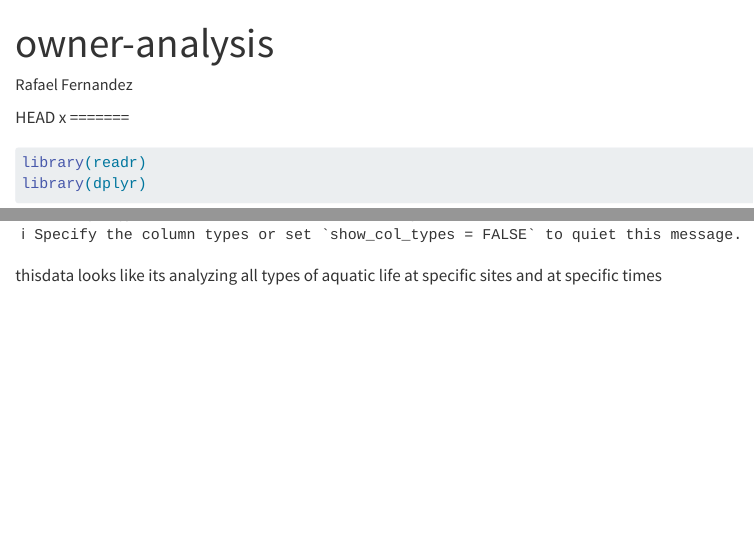
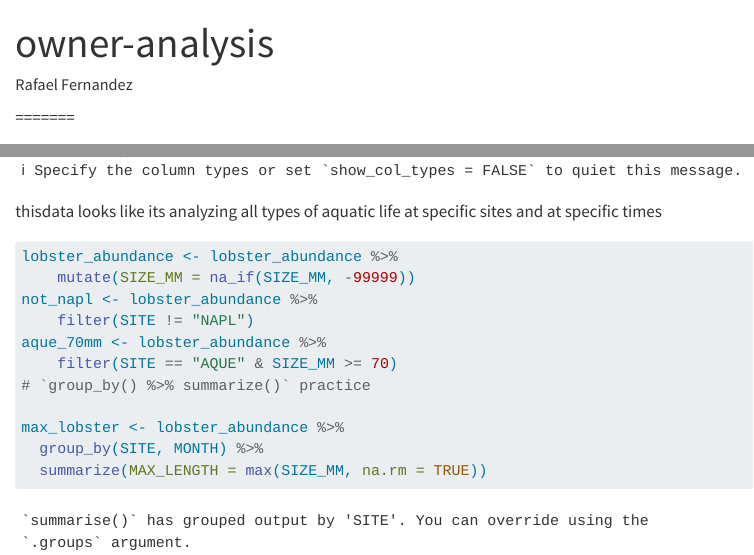
Before and after one commit to RafaDafa/Rafa_Harshmeet, a Quarto document (analysis/owner-analysis.qmd): the page in a window 1100 px wide, from its top, and a second part further down, joined at a grey line. Rendered offline with R 4.5, knitr and Pandoc in place of Quarto, with nearby package versions.

Commit message:
fixed some data

````diff
--- a/analysis/owner-analysis.qmd
+++ b/analysis/owner-analysis.qmd
@@ -4,8 +4,7 @@
 format: html
 ---
 
-HEAD
-x
+
 =======
 ```{r}
 library(readr)
@@ -22,0 +24,12 @@
+lobster_abundance <- lobster_abundance %>%
+    mutate(SIZE_MM = na_if(SIZE_MM, -99999))
+not_napl <- lobster_abundance %>%
+    filter(SITE != "NAPL")
+aque_70mm <- lobster_abundance %>%
+    filter(SITE == "AQUE" & SIZE_MM >= 70)
+# `group_by() %>% summarize()` practice
+
+max_lobster <- lobster_abundance %>%
+  group_by(SITE, MONTH) %>%
+  summarize(MAX_LENGTH = max(SIZE_MM, na.rm = TRUE))
+```
````
Also changed, not shown: analysis/owner-analysis.qmd (2 more changed lines).
